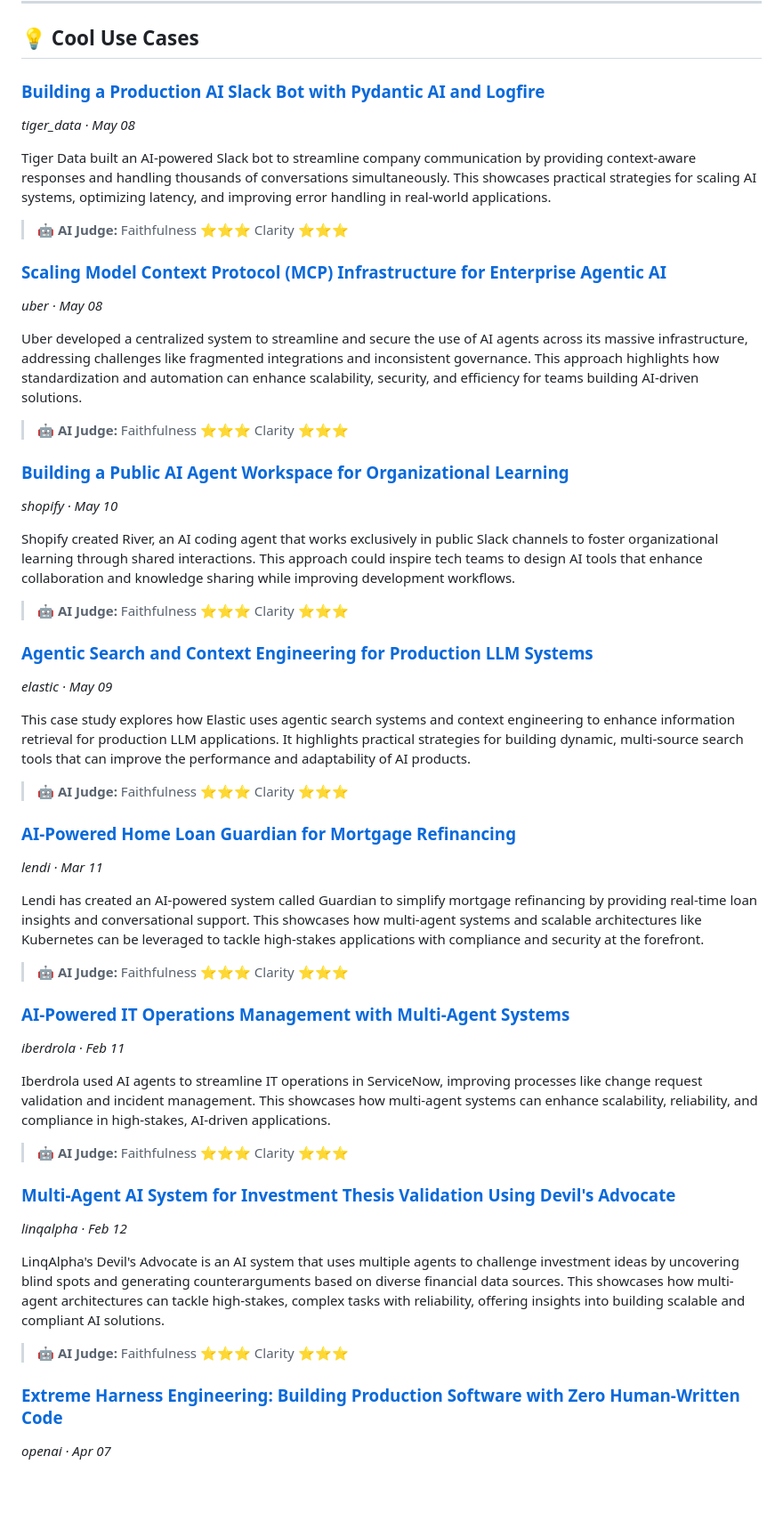
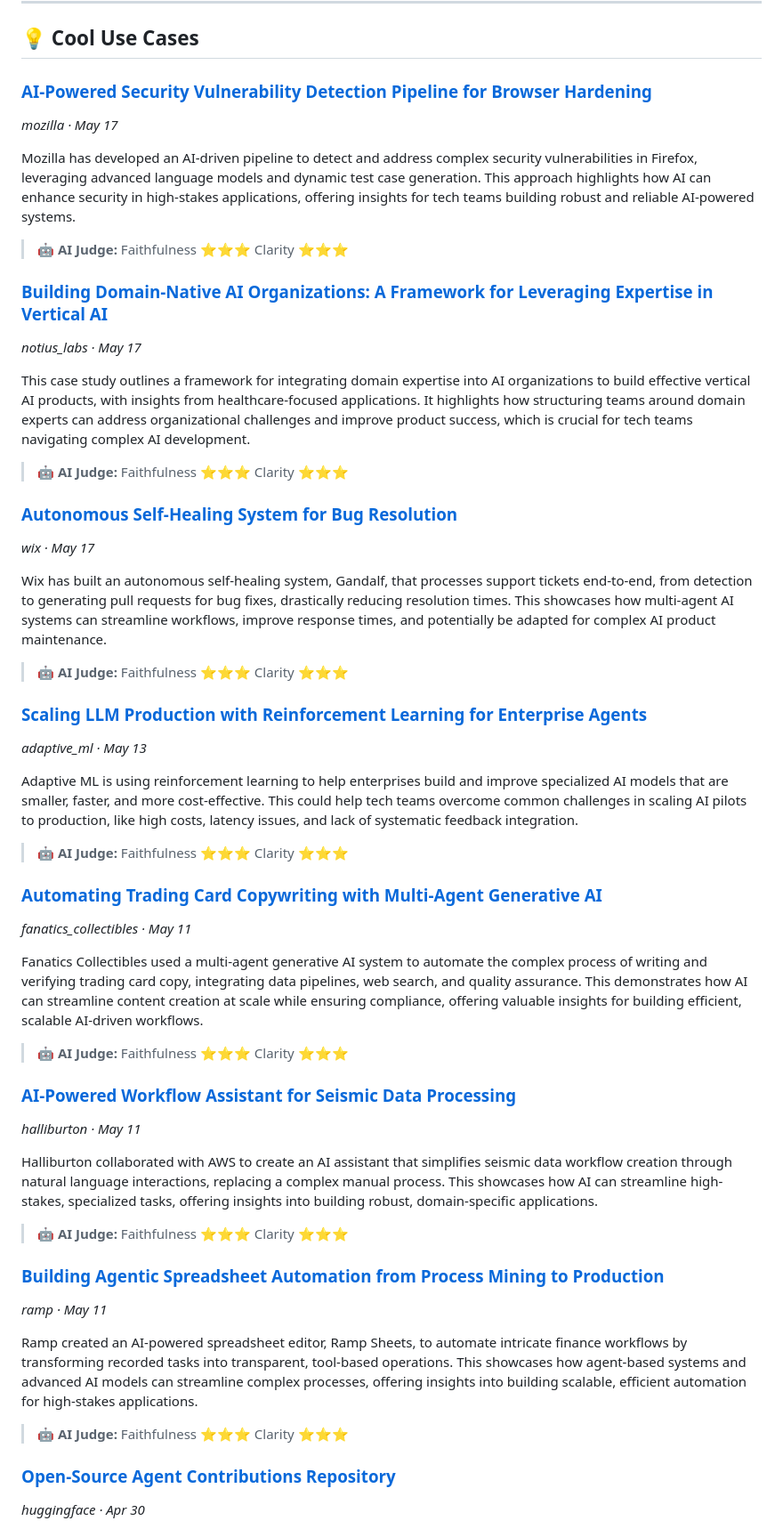
Before and after one commit to Kshitij-AI-Architect/odido-ai-newsletter, a Markdown page: newsletter.md, the part around one of its changes. Shown at 89% size. Drawn GitHub-style; blank space fills up the shorter version.

Commit message:
newsletter: weekly update 2026-05-18

```diff
--- a/newsletter.md
+++ b/newsletter.md
@@ -69,55 +48,55 @@ Meta developed an AI-powered Analytics Agent that automates enterprise data anal
 
 ## 💡 Cool Use Cases
 
-### [Building a Production AI Slack Bot with Pydantic AI and Logfire](https://www.zenml.io/llmops-database/building-a-production-ai-slack-bot-with-pydantic-ai-and-logfire)
-*tiger_data · May 08*
+### [AI-Powered Security Vulnerability Detection Pipeline for Browser Hardening](https://www.zenml.io/llmops-database/ai-powered-security-vulnerability-detection-pipeline-for-browser-hardening)
+*mozilla · May 17*
 
-Tiger Data built an AI-powered Slack bot to streamline company communication by providing context-aware responses and handling thousands of conversations simultaneously. This showcases practical strategies for scaling AI systems, optimizing latency, and improving error handling in real-world applications.
+Mozilla has developed an AI-driven pipeline to detect and address complex security vulnerabilities in Firefox, leveraging advanced language models and dynamic test case generation. This approach highlights how AI can enhance security in high-stakes applications, offering insights for tech teams building robust and reliable AI-powered systems.
 
 > 🤖 **AI Judge:** Faithfulness ⭐⭐⭐  Clarity ⭐⭐⭐
 
-### [Scaling Model Context Protocol (MCP) Infrastructure for Enterprise Agentic AI](https://www.zenml.io/llmops-database/scaling-model-context-protocol-mcp-infrastructure-for-enterprise-agentic-ai)
-*uber · May 08*
+### [Building Domain-Native AI Organizations: A Framework for Leveraging Expertise in Vertical AI](https://www.zenml.io/llmops-database/building-domain-native-ai-organizations-a-framework-for-leveraging-expertise-in-vertical-ai)
+*notius_labs · May 17*
 
-Uber developed a centralized system to streamline and secure the use of AI agents across its massive infrastructure, addressing challenges like fragmented integrations and inconsistent governance. This approach highlights how standardization and automation can enhance scalability, security, and efficiency for teams building AI-driven solutions.
+This case study outlines a framework for integrating domain expertise into AI organizations to build effective vertical AI products, with insights from healthcare-focused applications. It highlights how structuring teams around domain experts can address organizational challenges and improve product success, which is crucial for tech teams navigating complex AI development.
 
 > 🤖 **AI Judge:** Faithfulness ⭐⭐⭐  Clarity ⭐⭐⭐
 
-### [Building a Public AI Agent Workspace for Organizational Learning](https://www.zenml.io/llmops-database/building-a-public-ai-agent-workspace-for-organizational-learning)
-*shopify · May 10*
+### [Autonomous Self-Healing System for Bug Resolution](https://www.zenml.io/llmops-database/autonomous-self-healing-system-for-bug-resolution)
+*wix · May 17*
 
-Shopify created River, an AI coding agent that works exclusively in public Slack channels to foster organizational learning through shared interactions. This approach could inspire tech teams to design AI tools that enhance collaboration and knowledge sharing while improving development workflows.
+Wix has built an autonomous self-healing system, Gandalf, that processes support tickets end-to-end, from detection to generating pull requests for bug fixes, drastically reducing resolution times. This showcases how multi-agent AI systems can streamline workflows, improve response times, and potentially be adapted for complex AI product maintenance.
 
 > 🤖 **AI Judge:** Faithfulness ⭐⭐⭐  Clarity ⭐⭐⭐
 
-### [Agentic Search and Context Engineering for Production LLM Systems](https://www.zenml.io/llmops-database/agentic-search-and-context-engineering-for-production-llm-systems)
-*elastic · May 09*
+### [Scaling LLM Production with Reinforcement Learning for Enterprise Agents](https://www.zenml.io/llmops-database/scaling-llm-production-with-reinforcement-learning-for-enterprise-agents)
+*adaptive_ml · May 13*
 
-This case study explores how Elastic uses agentic search systems and context engineering to enhance information retrieval for production LLM applications. It highlights practical strategies for building dynamic, multi-source search tools that can improve the performance and adaptability of AI products.
+Adaptive ML is using reinforcement learning to help enterprises build and improve specialized AI models that are smaller, faster, and more cost-effective. This could help tech teams overcome common challenges in scaling AI pilots to production, like high costs, latency issues, and lack of systematic feedback integration.
 
 > 🤖 **AI Judge:** Faithfulness ⭐⭐⭐  Clarity ⭐⭐⭐
 
-### [AI-Powered Home Loan Guardian for Mortgage Refinancing](https://www.zenml.io/llmops-database/ai-powered-mortgage-refinance-journey-with-agentic-ai)
-*lendi · Mar 11*
+### [Automating Trading Card Copywriting with Multi-Agent Generative AI](https://www.zenml.io/llmops-database/automating-trading-card-copywriting-with-multi-agent-generative-ai)
+*fanatics_collectibles · May 11*
 
-Lendi has created an AI-powered system called Guardian to simplify mortgage refinancing by providing real-time loan insights and conversational support. This showcases how multi-agent systems and scalable architectures like Kubernetes can be leveraged to tackle high-stakes applications with compliance and security at the forefront.
+Fanatics Collectibles used a multi-agent generative AI system to automate the complex process of writing and verifying trading card copy, integrating data pipelines, web search, and quality assurance. This demonstrates how AI can streamline content creation at scale while ensuring compliance, offering valuable insights for building efficient, scalable AI-driven workflows.
 
 > 🤖 **AI Judge:** Faithfulness ⭐⭐⭐  Clarity ⭐⭐⭐
 
-### [AI-Powered IT Operations Management with Multi-Agent Systems](https://www.zenml.io/llmops-database/ai-powered-it-operations-management-with-multi-agent-systems)
-*iberdrola · Feb 11*
+### [AI-Powered Workflow Assistant for Seismic Data Processing](https://www.zenml.io/llmops-database/ai-powered-workflow-assistant-for-seismic-data-processing)
+*halliburton · May 11*
 
-Iberdrola used AI agents to streamline IT operations in ServiceNow, improving processes like change request validation and incident management. This showcases how multi-agent systems can enhance scalability, reliability, and compliance in high-stakes, AI-driven applications.
+Halliburton collaborated with AWS to create an AI assistant that simplifies seismic data workflow creation through natural language interactions, replacing a complex manual process. This showcases how AI can streamline high-stakes, specialized tasks, offering insights into building robust, domain-specific applications.
 
 > 🤖 **AI Judge:** Faithfulness ⭐⭐⭐  Clarity ⭐⭐⭐
 
-### [Multi-Agent AI System for Investment Thesis Validation Using Devil's Advocate](https://www.zenml.io/llmops-database/multi-agent-ai-system-for-investment-thesis-validation-using-devil-s-advocate)
-*linqalpha · Feb 12*
+### [Building Agentic Spreadsheet Automation from Process Mining to Production](https://www.zenml.io/llmops-database/building-agentic-spreadsheet-automation-from-process-mining-to-production)
+*ramp · May 11*
 
-LinqAlpha's Devil's Advocate is an AI system that uses multiple agents to challenge investment ideas by uncovering blind spots and generating counterarguments based on diverse financial data sources. This showcases how multi-agent architectures can tackle high-stakes, complex tasks with reliability, offering insights into building scalable and compliant AI solutions.
+Ramp created an AI-powered spreadsheet editor, Ramp Sheets, to automate intricate finance workflows by transforming recorded tasks into transparent, tool-based operations. This showcases how agent-based systems and advanced AI models can streamline complex processes, offering insights into building scalable, efficient automation for high-stakes applications.
 
 > 🤖 **AI Judge:** Faithfulness ⭐⭐⭐  Clarity ⭐⭐⭐
 
-### [Extreme Harness Engineering: Building Production Software with Zero Human-Written Code](https://www.zenml.io/llmops-database/extreme-harness-engineering-building-production-software-with-zero-human-written-code)
-*openai · Apr 07*
+### [Open-Source Agent Contributions Repository](https://www.zenml.io/llmops-database/open-source-agent-contributions-repository)
+*huggingface · Apr 30*
 
```
Also changed, not shown: other parts of newsletter.md (+43 -43 lines).
